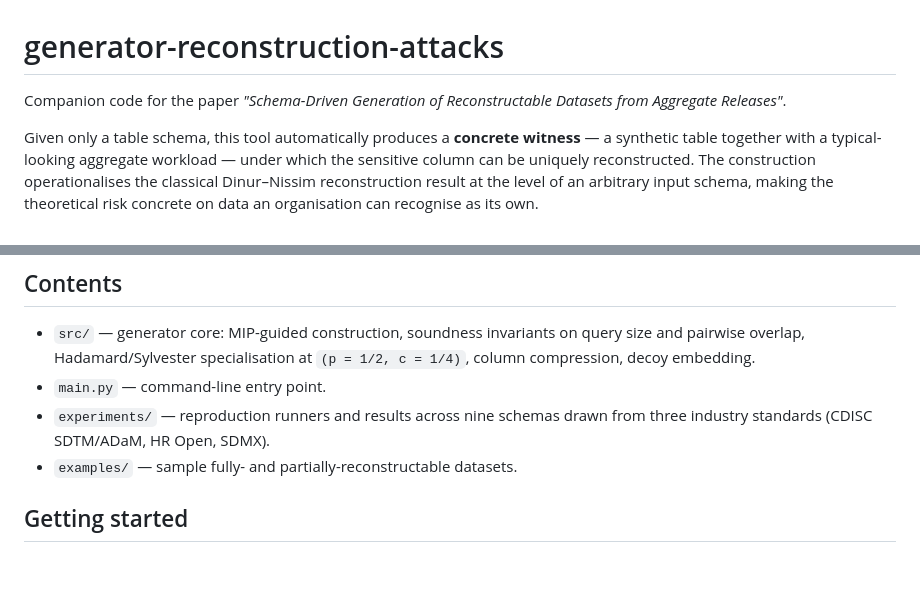
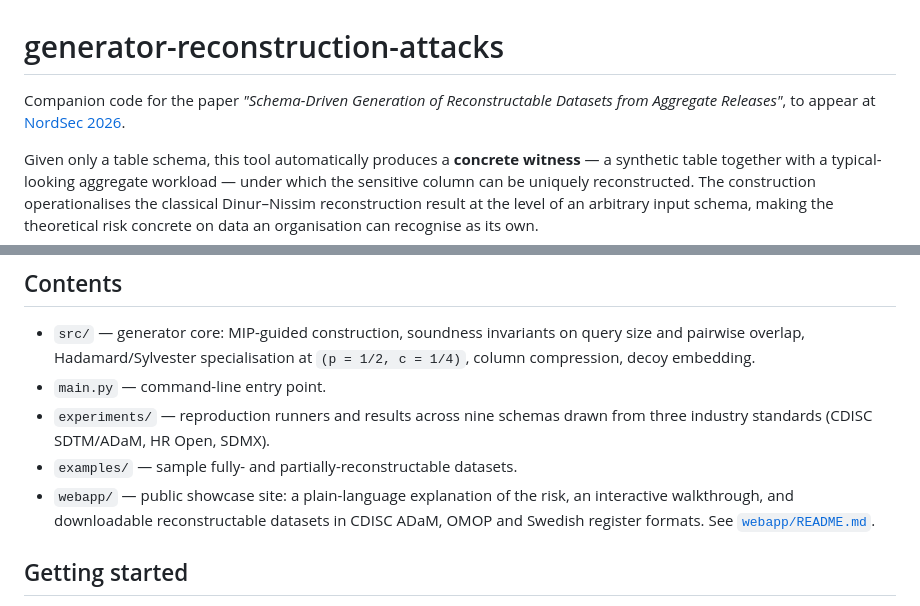
Before and after one commit to dpella/gen-reconstruction-attacks, a Markdown page: README.md, 2 parts joined by grey strips. GitHub-like rendering; blank space fills up the shorter version.

```diff
--- a/README.md
+++ b/README.md
@@ -1,7 +1,8 @@
 # generator-reconstruction-attacks
 
 Companion code for the paper _"Schema-Driven Generation of Reconstructable
-Datasets from Aggregate Releases"_.
+Datasets from Aggregate Releases"_, to appear at
+[NordSec 2026](https://nordsec2026.dk/).
 
 Given only a table schema, this tool automatically produces a **concrete
 witness** — a synthetic table together with a typical-looking aggregate
@@ -19,6 +20,10 @@ risk concrete on data an organisation can recognise as its own.
 - `experiments/` — reproduction runners and results across nine schemas
   drawn from three industry standards (CDISC SDTM/ADaM, HR Open, SDMX).
 - `examples/` — sample fully- and partially-reconstructable datasets.
+- `webapp/` — public showcase site: a plain-language explanation of the
+  risk, an interactive walkthrough, and downloadable reconstructable
+  datasets in CDISC ADaM, OMOP and Swedish register formats. See
+  [`webapp/README.md`](webapp/README.md).
 
 ## Getting started
 
```
Also changed, not shown: webapp/README.md (+92 -18 lines).
